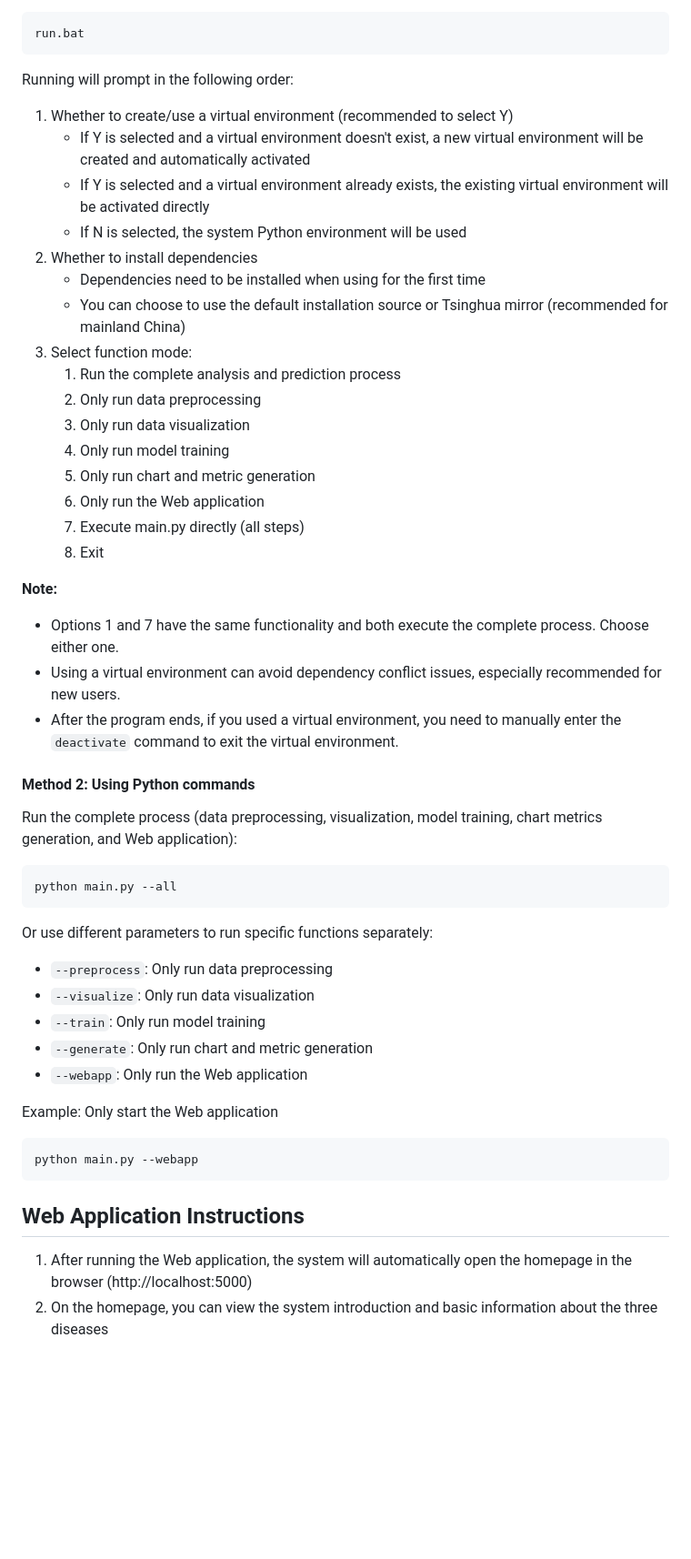
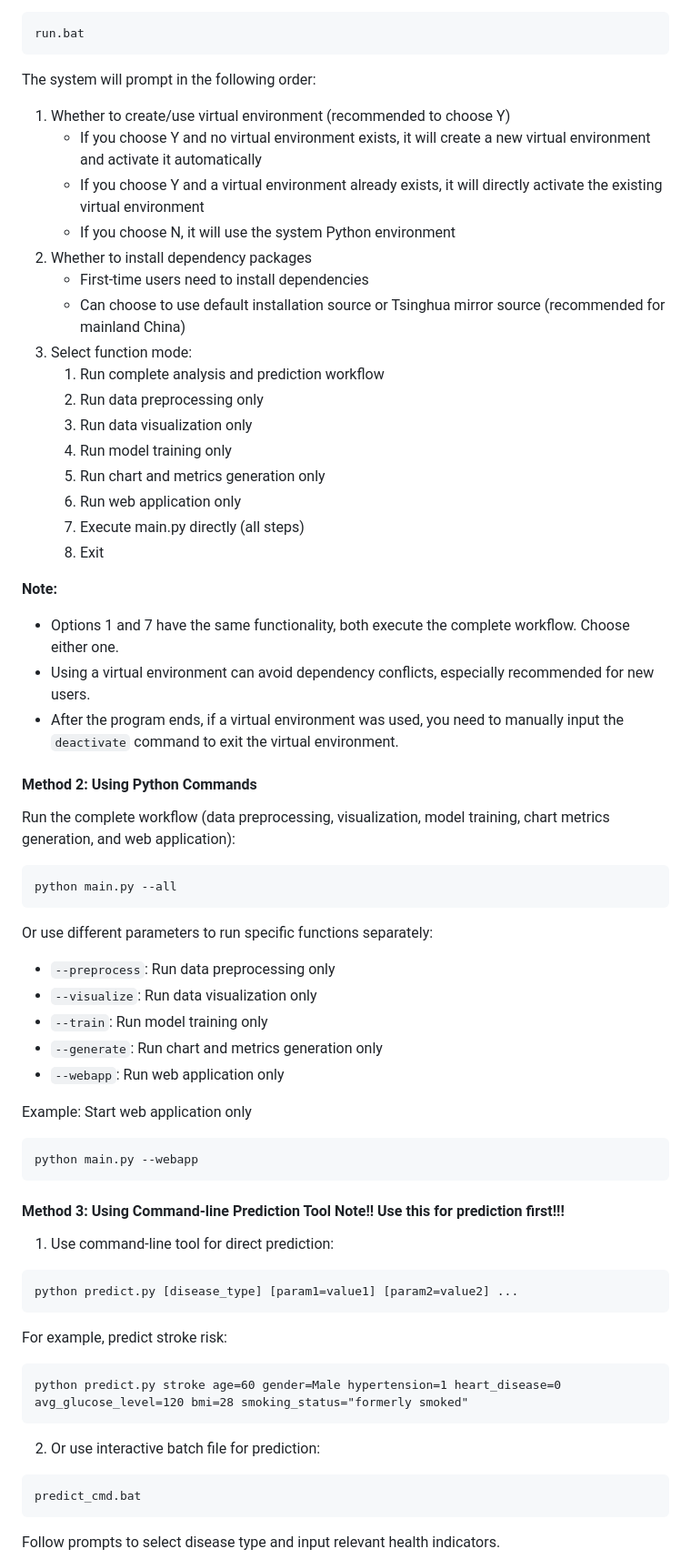
Before and after one commit to Yunk-S/DpDaA, a Markdown page: README_EN.md, the part around one of its changes. Shown at 91% size. Drawn GitHub-style; blank space fills up the shorter version.

````diff
--- a/README_EN.md
+++ b/README_EN.md
@@ -76,49 +75,63 @@ Run the `run.bat` batch file and follow the prompts:
 run.bat
 ```
 
-Running will prompt in the following order:
-1. Whether to create/use a virtual environment (recommended to select Y)
-   - If Y is selected and a virtual environment doesn't exist, a new virtual environment will be created and automatically activated
-   - If Y is selected and a virtual environment already exists, the existing virtual environment will be activated directly
-   - If N is selected, the system Python environment will be used
-2. Whether to install dependencies
-   - Dependencies need to be installed when using for the first time
-   - You can choose to use the default installation source or Tsinghua mirror (recommended for mainland China)
+The system will prompt in the following order:
+1. Whether to create/use virtual environment (recommended to choose Y)
+   - If you choose Y and no virtual environment exists, it will create a new virtual environment and activate it automatically
+   - If you choose Y and a virtual environment already exists, it will directly activate the existing virtual environment
+   - If you choose N, it will use the system Python environment
+2. Whether to install dependency packages
+   - First-time users need to install dependencies
+   - Can choose to use default installation source or Tsinghua mirror source (recommended for mainland China)
 3. Select function mode:
-   1. Run the complete analysis and prediction process
-   2. Only run data preprocessing
-   3. Only run data visualization
-   4. Only run model training
-   5. Only run chart and metric generation
-   6. Only run the Web application
+   1. Run complete analysis and prediction workflow
+   2. Run data preprocessing only
+   3. Run data visualization only
+   4. Run model training only
+   5. Run chart and metrics generation only
+   6. Run web application only
    7. Execute main.py directly (all steps)
    8. Exit
 
 **Note:**
-- Options 1 and 7 have the same functionality and both execute the complete process. Choose either one.
-- Using a virtual environment can avoid dependency conflict issues, especially recommended for new users.
-- After the program ends, if you used a virtual environment, you need to manually enter the `deactivate` command to exit the virtual environment.
+- Options 1 and 7 have the same functionality, both execute the complete workflow. Choose either one.
+- Using a virtual environment can avoid dependency conflicts, especially recommended for new users.
+- After the program ends, if a virtual environment was used, you need to manually input the `deactivate` command to exit the virtual environment.
 
-#### Method 2: Using Python commands
+#### Method 2: Using Python Commands
 
-Run the complete process (data preprocessing, visualization, model training, chart metrics generation, and Web application):
+Run the complete workflow (data preprocessing, visualization, model training, chart metrics generation, and web application):
 ```
 python main.py --all
 ```
 
 Or use different parameters to run specific functions separately:
-- `--preprocess`: Only run data preprocessing
-- `--visualize`: Only run data visualization
-- `--train`: Only run model training
-- `--generate`: Only run chart and metric generation
-- `--webapp`: Only run the Web application
+- `--preprocess`: Run data preprocessing only
+- `--visualize`: Run data visualization only
+- `--train`: Run model training only
+- `--generate`: Run chart and metrics generation only
+- `--webapp`: Run web application only
 
-Example: Only start the Web application
+Example: Start web application only
 ```
 python main.py --webapp
 ```
 
-## Web Application Instructions
+#### Method 3: Using Command-line Prediction Tool Note!! Use this for prediction first!!!
 
-1. After running the Web application, the system will automatically open the homepage in the browser (http://localhost:5000)
-2. On the homepage, you can view the system introduction and basic information about the three diseases
+1. Use command-line tool for direct prediction:
+```
+python predict.py [disease_type] [param1=value1] [param2=value2] ...
+```
+
+For example, predict stroke risk:
+```
+python predict.py stroke age=60 gender=Male hypertension=1 heart_disease=0 avg_glucose_level=120 bmi=28 smoking_status="formerly smoked"
+```
+
+2. Or use interactive batch file for prediction:
+```
+predict_cmd.bat
+```
+Follow prompts to select disease type and input relevant health indicators.
+
````
Also changed, not shown: other parts of README_EN.md (+182 -207 lines), README.md (+62 -76 lines).
